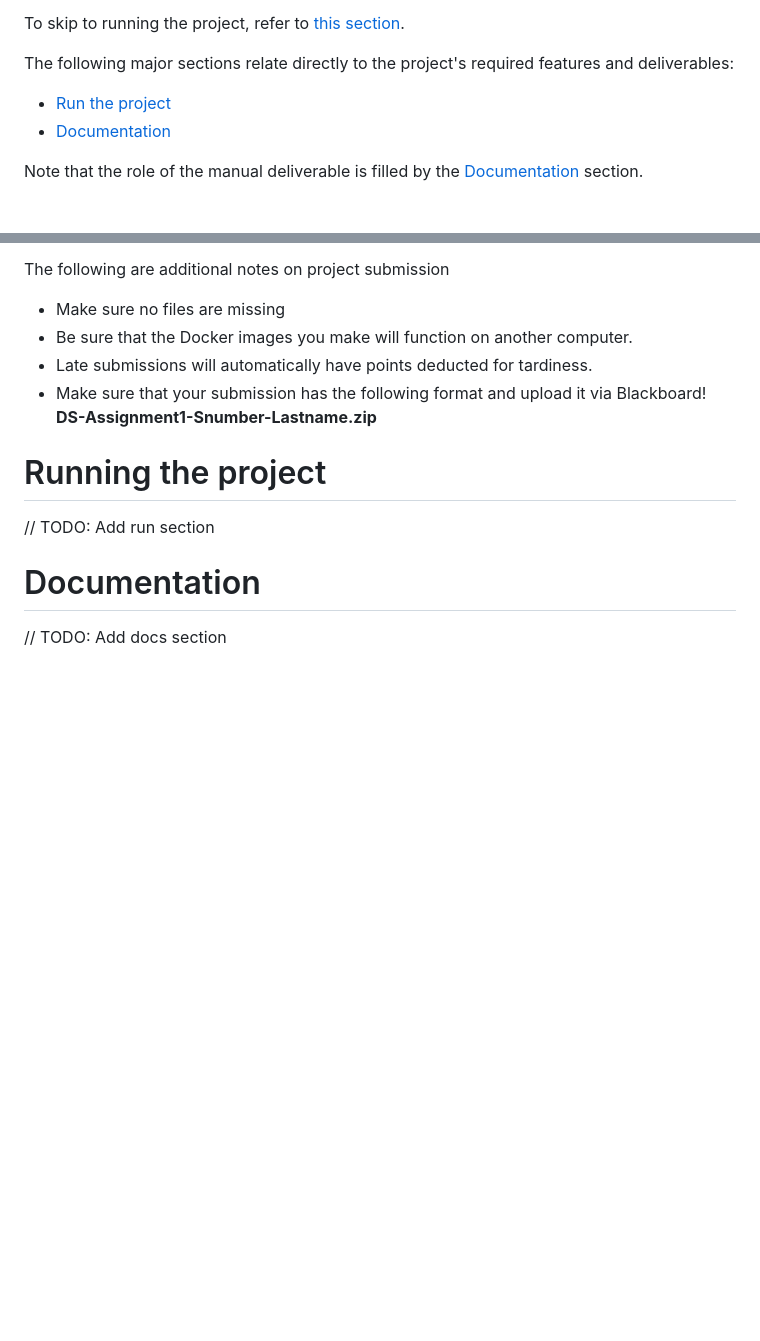
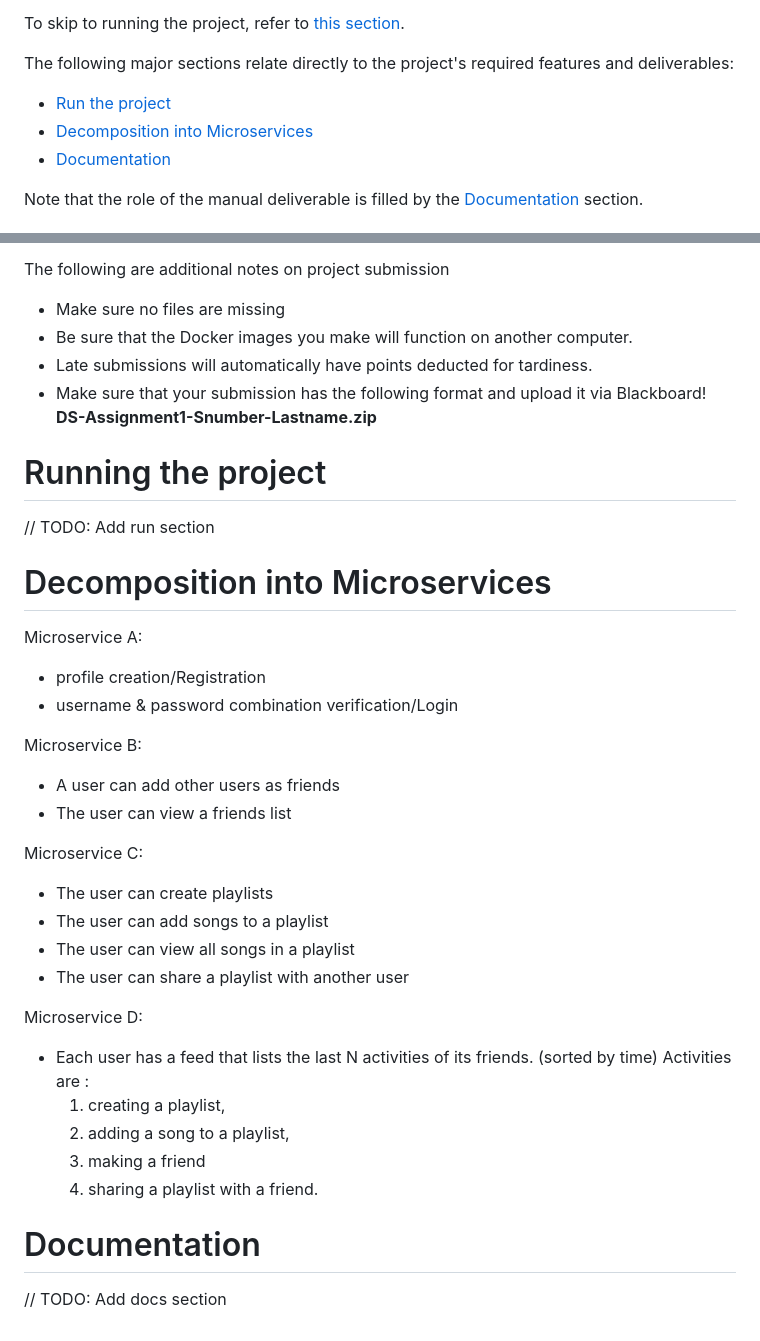
Before and after one commit to ELthomasoPostfix/Microservices, a Markdown page: README.md, 2 parts joined by grey strips. GitHub-like rendering; blank space fills up the shorter version.

Commit message:
Add WIP problem decomposition section.

```diff
--- a/README.md
+++ b/README.md
@@ -6,6 +6,7 @@ To skip to running the project, refer to [this section](#running-the-project).
 
 The following major sections relate directly to the project's required features and deliverables:
 * [Run the project](#running-the-project)
+* [Decomposition into Microservices](#decomposition-into-microservices)
 * [Documentation](#documentation)
 
 Note that the role of the manual deliverable is filled by the [Documentation](#documentation) section.
@@ -62,6 +63,34 @@ The following are additional notes on project submission
 
 // TODO: Add run section
 
+# Decomposition into Microservices
+
+Microservice A:
+
+* profile creation/Registration
+* username & password combination verification/Login
+
+Microservice B:
+
+* A user can add other users as friends
+* The user can view a friends list
+
+Microservice C:
+
+* The user can create playlists
+* The user can add songs to a playlist
+* The user can view all songs in a playlist
+* The user can share a playlist with another user
+
+Microservice D:
+
+* Each user has a feed that lists the last N activities of its friends. (sorted
+by time) Activities are :
+   1. creating a playlist,
+   2. adding a song to a playlist,
+   3. making a friend
+   4. sharing a playlist with a friend.
+
 # Documentation
 
 // TODO: Add docs section
```
